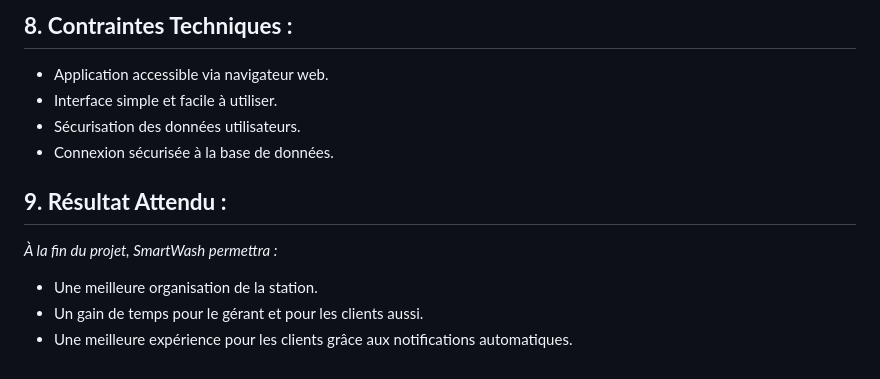
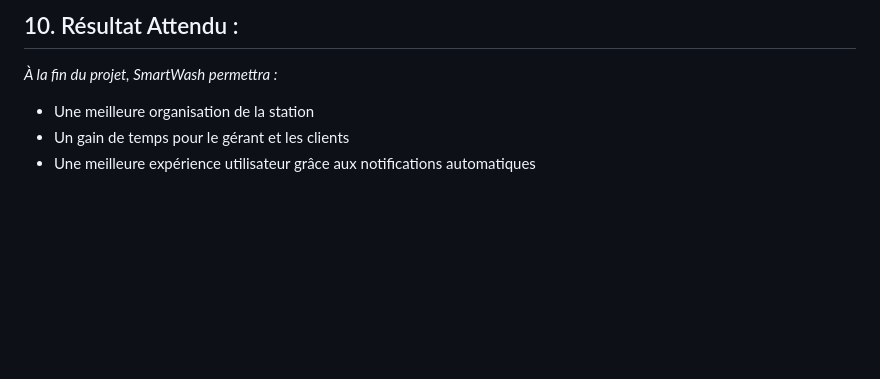
Before and after one commit to medalae0005/PFE, a Markdown page: Cahier-de-charge.md, the part around one of its changes. Drawn GitHub-style; blank space fills up the shorter version.

```diff
--- a/Cahier-de-charge.md
+++ b/Cahier-de-charge.md
@@ -211,22 +157,7 @@ L’application sera composée de :
-## **8. Contraintes Techniques :**
-
-
-
-* Application accessible via navigateur web.
-* Interface simple et facile à utiliser.
-* Sécurisation des données utilisateurs.
-* Connexion sécurisée à la base de données.
-
-
-
-## **9. Résultat Attendu :**
-
-
+## 10. Résultat Attendu :
 
 *À la fin du projet, SmartWash permettra :*
 
-
-
-* Une meilleure organisation de la station.
-* Un gain de temps pour le gérant et pour les clients aussi.
-* Une meilleure expérience pour les clients grâce aux notifications automatiques.
+* Une meilleure organisation de la station
+* Un gain de temps pour le gérant et les clients
+* Une meilleure expérience utilisateur grâce aux notifications automatiques
```
Also changed, not shown: other parts of Cahier-de-charge.md (+88 -142 lines).
